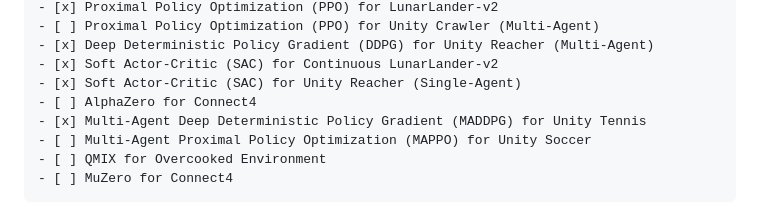
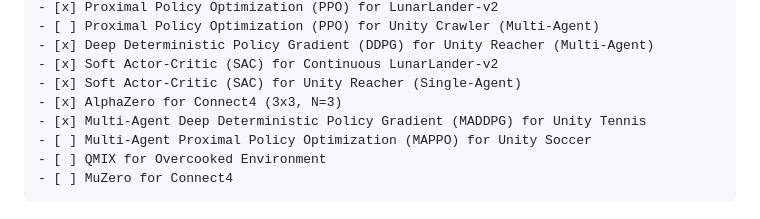
Before and after one commit to ARgruny/Deep-Reinforcement-Learning, a Markdown page: README.md, the part around the change. GitHub-like rendering.

```diff
--- a/README.md
+++ b/README.md
@@ -19,7 +19,7 @@
     - [x] Deep Deterministic Policy Gradient (DDPG) for Unity Reacher (Multi-Agent)
     - [x] Soft Actor-Critic (SAC) for Continuous LunarLander-v2
     - [x] Soft Actor-Critic (SAC) for Unity Reacher (Single-Agent)
-    - [ ] AlphaZero for Connect4
+    - [x] AlphaZero for Connect4 (3x3, N=3)
     - [x] Multi-Agent Deep Deterministic Policy Gradient (MADDPG) for Unity Tennis
     - [ ] Multi-Agent Proximal Policy Optimization (MAPPO) for Unity Soccer
     - [ ] QMIX for Overcooked Environment
```
